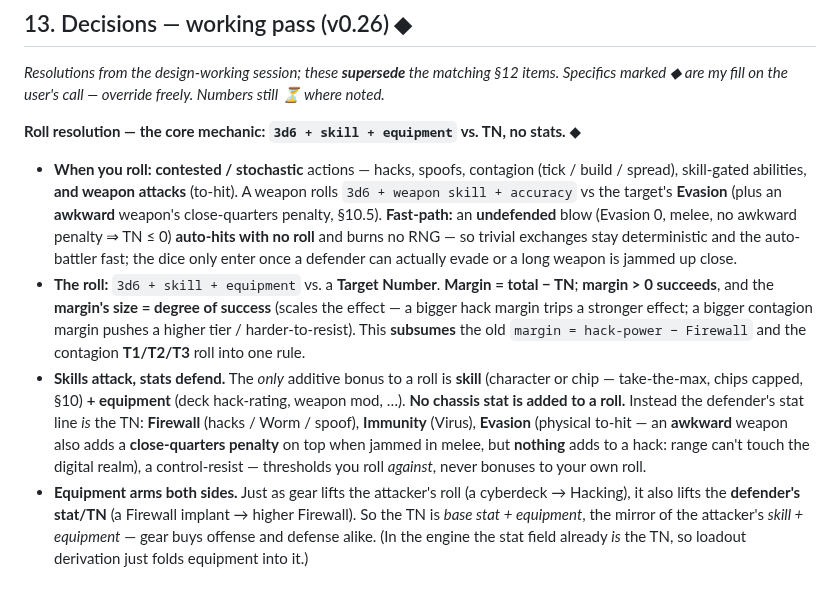
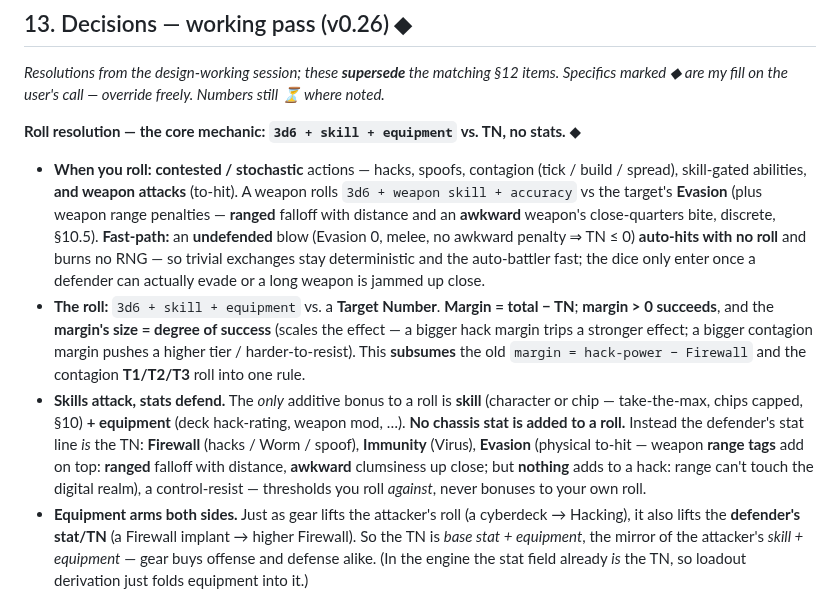
Before and after one commit to benjaminabbitt/atomica, a Markdown page: docs/design-delta-v0.26.md, the part around the change. Rendered like a GitHub page.

```diff
--- a/docs/design-delta-v0.26.md
+++ b/docs/design-delta-v0.26.md
@@ -389,9 +389,9 @@ None of it breaks the crate split or phase ordering.
 *Resolutions from the design-working session; these **supersede** the matching §12 items. Specifics marked ◆ are my fill on the user's call — override freely. Numbers still ⏳ where noted.*
 
 **Roll resolution — the core mechanic: `3d6 + skill + equipment` vs. TN, no stats.** ◆
-- **When you roll:** **contested / stochastic** actions — hacks, spoofs, contagion (tick / build / spread), skill-gated abilities, **and weapon attacks** (to-hit). A weapon rolls `3d6 + weapon skill + accuracy` vs the target's **Evasion** (plus an **awkward** weapon's close-quarters penalty, §10.5). **Fast-path:** an **undefended** blow (Evasion 0, melee, no awkward penalty ⇒ TN ≤ 0) **auto-hits with no roll** and burns no RNG — so trivial exchanges stay deterministic and the auto-battler fast; the dice only enter once a defender can actually evade or a long weapon is jammed up close.
+- **When you roll:** **contested / stochastic** actions — hacks, spoofs, contagion (tick / build / spread), skill-gated abilities, **and weapon attacks** (to-hit). A weapon rolls `3d6 + weapon skill + accuracy` vs the target's **Evasion** (plus weapon range penalties — **ranged** falloff with distance and an **awkward** weapon's close-quarters bite, discrete, §10.5). **Fast-path:** an **undefended** blow (Evasion 0, melee, no awkward penalty ⇒ TN ≤ 0) **auto-hits with no roll** and burns no RNG — so trivial exchanges stay deterministic and the auto-battler fast; the dice only enter once a defender can actually evade or a long weapon is jammed up close.
 - **The roll:** `3d6 + skill + equipment` vs. a **Target Number**. **Margin = total − TN**; **margin > 0 succeeds**, and the **margin's size = degree of success** (scales the effect — a bigger hack margin trips a stronger effect; a bigger contagion margin pushes a higher tier / harder-to-resist). This **subsumes** the old `margin = hack-power − Firewall` and the contagion **T1/T2/T3** roll into one rule.
-- **Skills attack, stats defend.** The *only* additive bonus to a roll is **skill** (character or chip — take-the-max, chips capped, §10) **+ equipment** (deck hack-rating, weapon mod, …). **No chassis stat is added to a roll.** Instead the defender's stat line *is* the TN: **Firewall** (hacks / Worm / spoof), **Immunity** (Virus), **Evasion** (physical to-hit — an **awkward** weapon also adds a **close-quarters penalty** on top when jammed in melee, but **nothing** adds to a hack: range can't touch the digital realm), a control-resist — thresholds you roll *against*, never bonuses to your own roll.
+- **Skills attack, stats defend.** The *only* additive bonus to a roll is **skill** (character or chip — take-the-max, chips capped, §10) **+ equipment** (deck hack-rating, weapon mod, …). **No chassis stat is added to a roll.** Instead the defender's stat line *is* the TN: **Firewall** (hacks / Worm / spoof), **Immunity** (Virus), **Evasion** (physical to-hit — weapon **range tags** add on top: **ranged** falloff with distance, **awkward** clumsiness up close; but **nothing** adds to a hack: range can't touch the digital realm), a control-resist — thresholds you roll *against*, never bonuses to your own roll.
 - **Equipment arms both sides.** Just as gear lifts the attacker's roll (a cyberdeck → Hacking), it also lifts the **defender's stat/TN** (a Firewall implant → higher Firewall). So the TN is *base stat + equipment*, the mirror of the attacker's *skill + equipment* — gear buys offense and defense alike. (In the engine the stat field already *is* the TN, so loadout derivation just folds equipment into it.)
 - **Why 3d6 — the bell curve.** Mean 10.5, tight spread → **skill dominates, luck is a small nudge**, big upsets rare (~0.5% each extreme). Fits the seeded-RNG, replayable, low-swing feel over d20 randomness.
 - **Defaults ◆ (tunable):** succeed on **≥ TN**; **nat 3 = fumble, nat 18 = crit** (rare, splashy). **Calibration ⏳** — skill ranges, equipment bonuses, and TN bands set so a matched contest (skill + equip ≈ TN − 10.5) sits near 50%. *(Also closes the taxonomy's "resolution math" TBD, §8 #5.)*
```
Also changed, not shown: docs/combat.md (+11 -7 lines).
